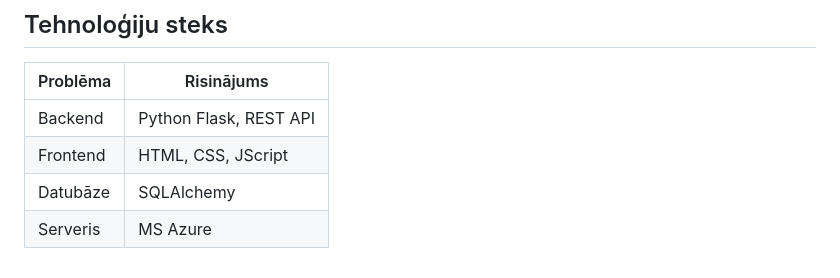
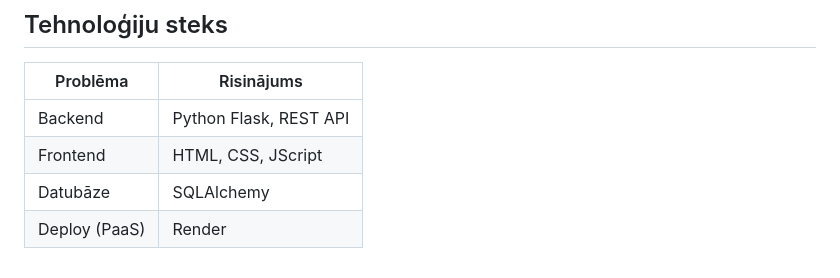
Before and after one commit to artjomslukjancevs/ProjLabPetDarbs, a Markdown page: README.md, the part around the change. Drawn GitHub-style.

```diff
--- a/README.md
+++ b/README.md
@@ -25,4 +25,4 @@ Esošie basketbola spēļu prognožu rīki pārsvarā izmanto mašīnmācīšan
 | Backend | Python Flask, REST API    |
 | Frontend  | HTML, CSS, JScript    |
 | Datubāze | SQLAlchemy     |
-| Serveris  | MS Azure    |
+| Deploy (PaaS)  | Render    |
```
